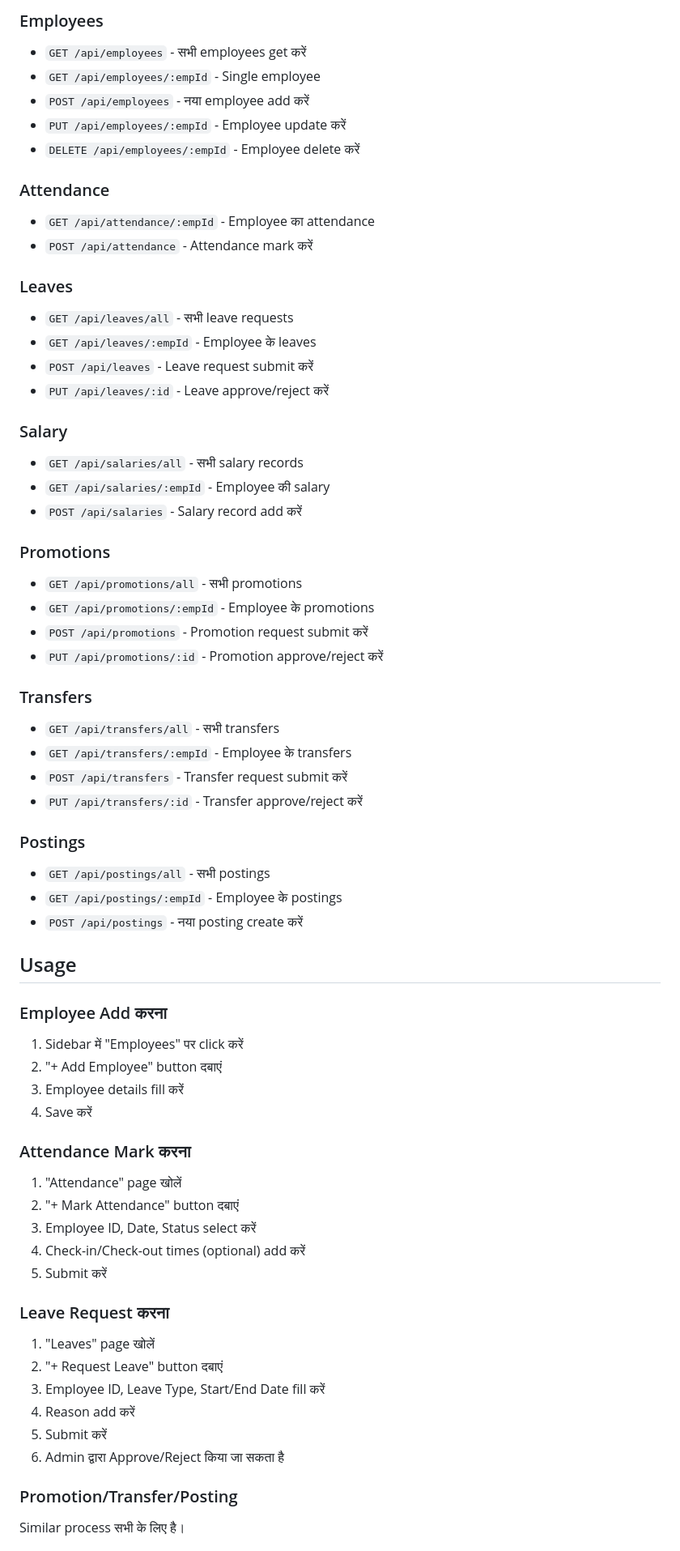
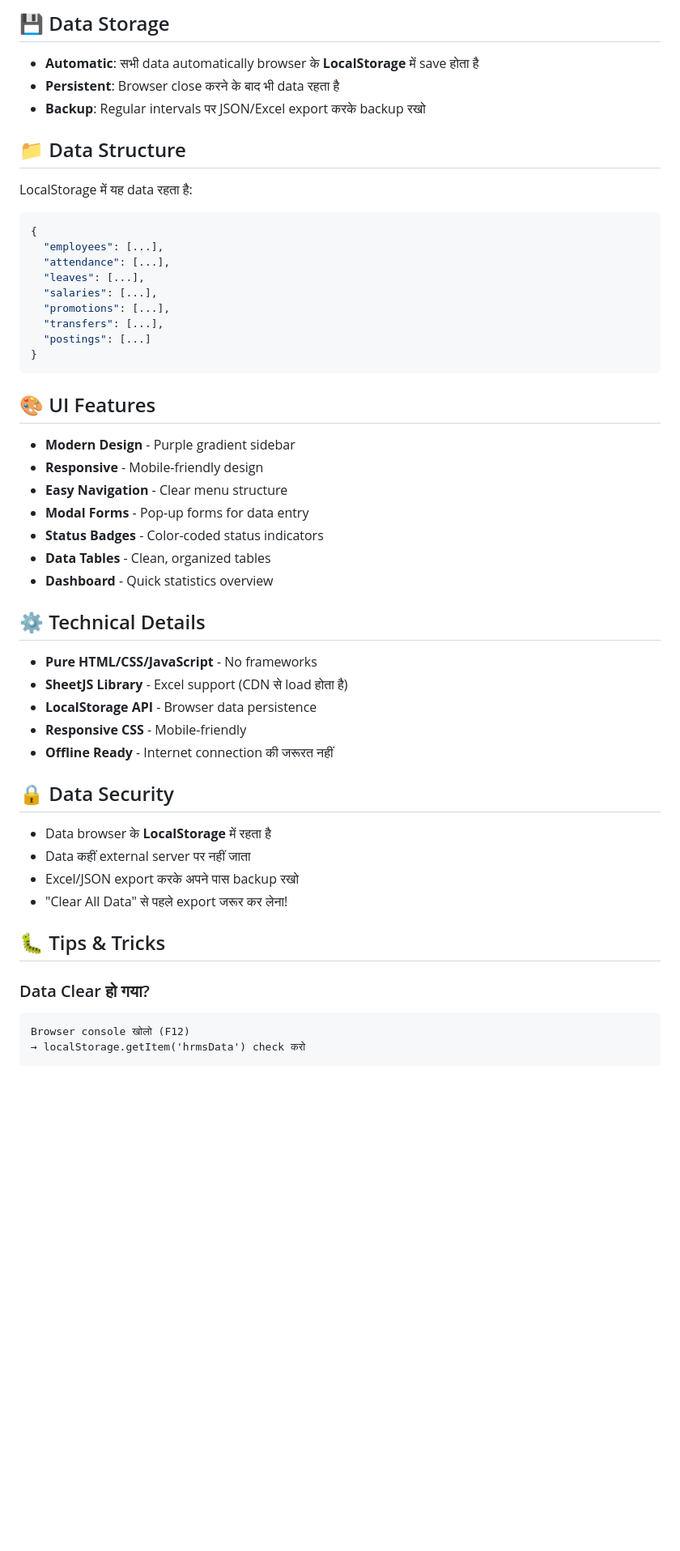
Before and after one commit to sushanthpaatnaik/simple-html, a Markdown page: README.md, the part around one of its changes. Shown at 81% size. Rendered like a GitHub page; blank space fills up the shorter version.

````diff
--- a/README.md
+++ b/README.md
@@ -70,66 +127,55 @@ http://localhost:3000
 
-### Employees
-- `GET /api/employees` - सभी employees get करें
-- `GET /api/employees/:empId` - Single employee
-- `POST /api/employees` - नया employee add करें
-- `PUT /api/employees/:empId` - Employee update करें
-- `DELETE /api/employees/:empId` - Employee delete करें
+## 💾 Data Storage
 
-### Attendance
-- `GET /api/attendance/:empId` - Employee का attendance
-- `POST /api/attendance` - Attendance mark करें
+- **Automatic**: सभी data automatically browser के **LocalStorage** में save होता है
+- **Persistent**: Browser close करने के बाद भी data रहता है
+- **Backup**: Regular intervals पर JSON/Excel export करके backup रखो
 
-### Leaves
-- `GET /api/leaves/all` - सभी leave requests
-- `GET /api/leaves/:empId` - Employee के leaves
-- `POST /api/leaves` - Leave request submit करें
-- `PUT /api/leaves/:id` - Leave approve/reject करें
+## 📁 Data Structure
 
-### Salary
-- `GET /api/salaries/all` - सभी salary records
-- `GET /api/salaries/:empId` - Employee की salary
-- `POST /api/salaries` - Salary record add करें
+LocalStorage में यह data रहता है:
+```json
+{
+  "employees": [...],
+  "attendance": [...],
+  "leaves": [...],
+  "salaries": [...],
+  "promotions": [...],
+  "transfers": [...],
+  "postings": [...]
+}
+```
 
-### Promotions
-- `GET /api/promotions/all` - सभी promotions
-- `GET /api/promotions/:empId` - Employee के promotions
-- `POST /api/promotions` - Promotion request submit करें
-- `PUT /api/promotions/:id` - Promotion approve/reject करें
+## 🎨 UI Features
 
-### Transfers
-- `GET /api/transfers/all` - सभी transfers
-- `GET /api/transfers/:empId` - Employee के transfers
-- `POST /api/transfers` - Transfer request submit करें
-- `PUT /api/transfers/:id` - Transfer approve/reject करें
+- **Modern Design** - Purple gradient sidebar
+- **Responsive** - Mobile-friendly design
+- **Easy Navigation** - Clear menu structure
+- **Modal Forms** - Pop-up forms for data entry
+- **Status Badges** - Color-coded status indicators
+- **Data Tables** - Clean, organized tables
+- **Dashboard** - Quick statistics overview
 
-### Postings
-- `GET /api/postings/all` - सभी postings
-- `GET /api/postings/:empId` - Employee के postings
-- `POST /api/postings` - नया posting create करें
+## ⚙️ Technical Details
 
-## Usage
+- **Pure HTML/CSS/JavaScript** - No frameworks
+- **SheetJS Library** - Excel support (CDN से load होता है)
+- **LocalStorage API** - Browser data persistence
+- **Responsive CSS** - Mobile-friendly
+- **Offline Ready** - Internet connection की जरूरत नहीं
 
-### Employee Add करना
-1. Sidebar में "Employees" पर click करें
-2. "+ Add Employee" button दबाएं
-3. Employee details fill करें
-4. Save करें
+## 🔒 Data Security
 
-### Attendance Mark करना
-1. "Attendance" page खोलें
-2. "+ Mark Attendance" button दबाएं
-3. Employee ID, Date, Status select करें
-4. Check-in/Check-out times (optional) add करें
-5. Submit करें
+- Data browser के **LocalStorage** में रहता है
+- Data कहीं external server पर नहीं जाता
+- Excel/JSON export करके अपने पास backup रखो
+- "Clear All Data" से पहले export जरूर कर लेना!
 
-### Leave Request करना
-1. "Leaves" page खोलें
-2. "+ Request Leave" button दबाएं
-3. Employee ID, Leave Type, Start/End Date fill करें
-4. Reason add करें
-5. Submit करें
-6. Admin द्वारा Approve/Reject किया जा सकता है
+## 🐛 Tips & Tricks
 
-### Promotion/Transfer/Posting
-Similar process सभी के लिए है।
+### Data Clear हो गया?
+```
+Browser console खोलो (F12)
+→ localStorage.getItem('hrmsData') check करो
+```
 
````
Also changed, not shown: other parts of README.md (+192 -79 lines).
